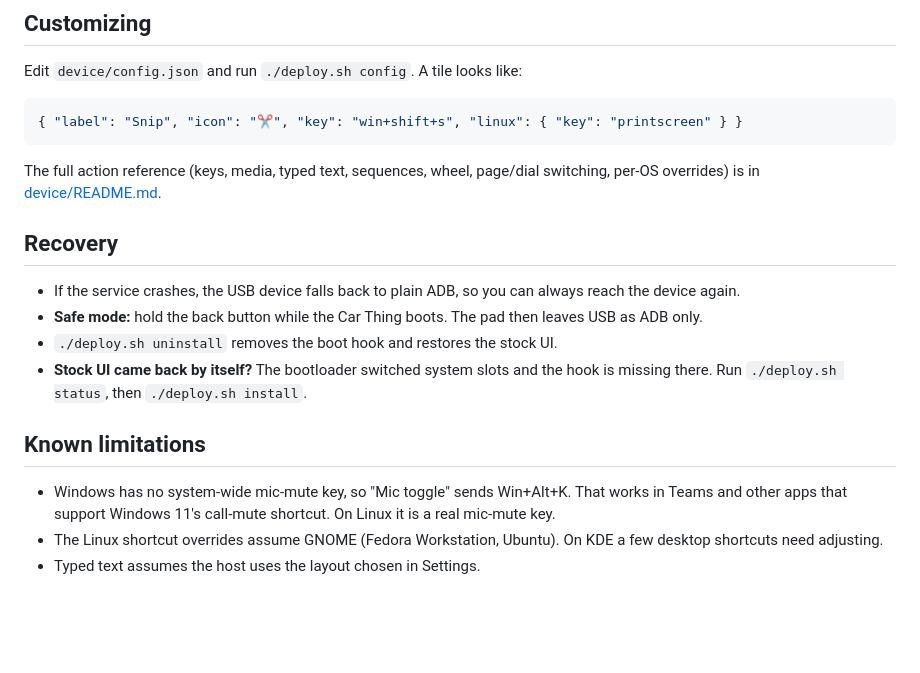
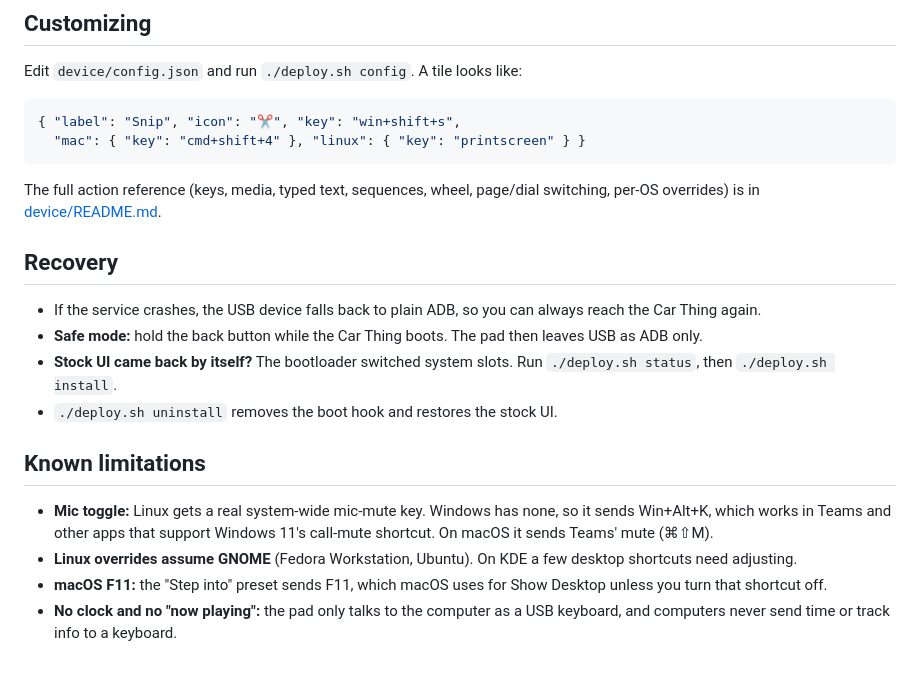
Before and after one commit to godoyLeonardo/thingdeck, a Markdown page: README.md, the part around one of its changes. Rendered like a GitHub page; blank space fills up the shorter version.

````diff
--- a/README.md
+++ b/README.md
@@ -172,7 +130,8 @@ accepted. Keystrokes can only be triggered from the device itself.
 Edit `device/config.json` and run `./deploy.sh config`. A tile looks like:
 
 ```json
-{ "label": "Snip", "icon": "✂️", "key": "win+shift+s", "linux": { "key": "printscreen" } }
+{ "label": "Snip", "icon": "✂️", "key": "win+shift+s",
+  "mac": { "key": "cmd+shift+4" }, "linux": { "key": "printscreen" } }
 ```
 
 The full action reference (keys, media, typed text, sequences, wheel, page/dial
@@ -181,18 +140,21 @@ switching, per-OS overrides) is in [device/README.md](device/README.md#configjso
 ## Recovery
 
 - If the service crashes, the USB device falls back to plain ADB, so you can
-  always reach the device again.
+  always reach the Car Thing again.
 - **Safe mode:** hold the back button while the Car Thing boots. The pad then
   leaves USB as ADB only.
+- **Stock UI came back by itself?** The bootloader switched system slots. Run
+  `./deploy.sh status`, then `./deploy.sh install`.
 - `./deploy.sh uninstall` removes the boot hook and restores the stock UI.
-- **Stock UI came back by itself?** The bootloader switched system slots and the
-  hook is missing there. Run `./deploy.sh status`, then `./deploy.sh install`.
 
 ## Known limitations
 
-- Windows has no system-wide mic-mute key, so "Mic toggle" sends Win+Alt+K. That
-  works in Teams and other apps that support Windows 11's call-mute shortcut. On
-  Linux it is a real mic-mute key.
-- The Linux shortcut overrides assume GNOME (Fedora Workstation, Ubuntu). On KDE
-  a few desktop shortcuts need adjusting.
-- Typed text assumes the host uses the layout chosen in Settings.
+- **Mic toggle:** Linux gets a real system-wide mic-mute key. Windows has none,
+  so it sends Win+Alt+K, which works in Teams and other apps that support Windows
+  11's call-mute shortcut. On macOS it sends Teams' mute (⌘⇧M).
+- **Linux overrides assume GNOME** (Fedora Workstation, Ubuntu). On KDE a few
+  desktop shortcuts need adjusting.
+- **macOS F11:** the "Step into" preset sends F11, which macOS uses for Show
+  Desktop unless you turn that shortcut off.
+- **No clock and no "now playing":** the pad only talks to the computer as a USB
+  keyboard, and computers never send time or track info to a keyboard.
````
Also changed, not shown: other parts of README.md (+67 -109 lines), device/README.md (+66 -72 lines).
